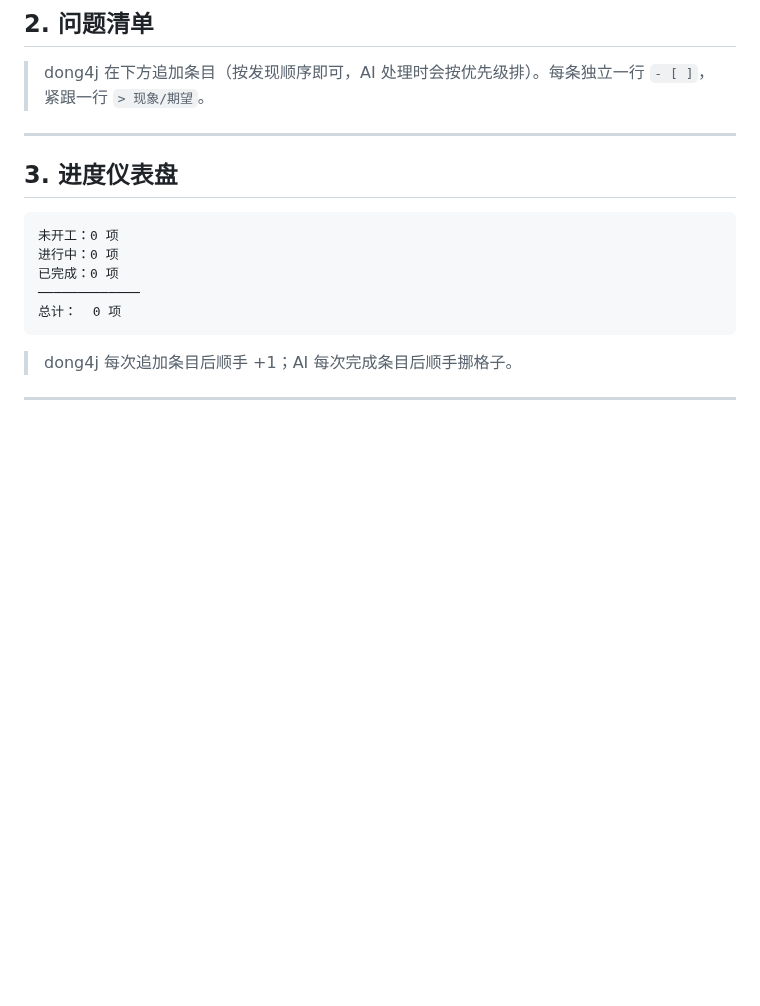
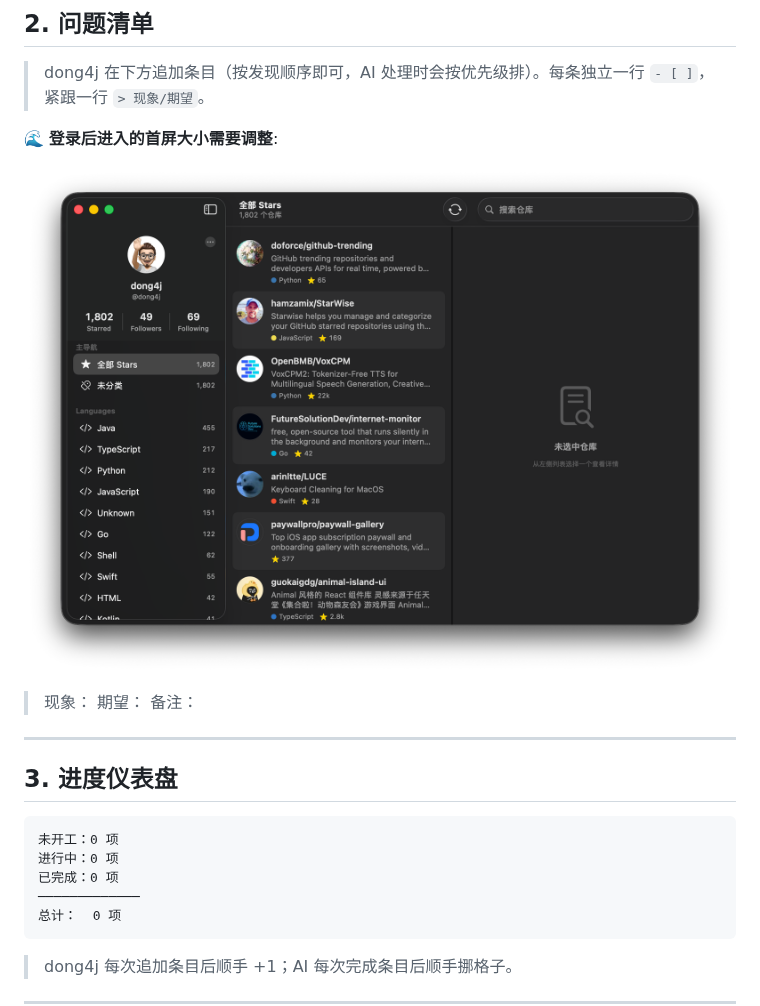
Before and after one commit to starcat-app/Starcat, a Markdown page: docs/工程进度/2026-05-30-现阶段问题修复.md, the part around the change. Drawn GitHub-style; pictures changed too: docs/工程进度/2026-05-30-现阶段问题修复/20260530225239_0XLte2rG.png (added); blank space fills up the shorter version.

Commit message:
docs: 更新工程进度文档

```diff
--- a/docs/工程进度/2026-05-30-现阶段问题修复.md
+++ b/docs/工程进度/2026-05-30-现阶段问题修复.md
@@ -69,10 +69,17 @@ AI 完成后追加：
   > 现象：README 滚动到最后一行后，再往下拖会贴到窗口底栏，没有"到底了"的视觉信号。
   > 期望：底部留 48~64pt 留白，或加 1pt 顶部内阴影区分内容与底栏。
   > 备注：参考 GitHub 网页的处理。
--->
+  -->
 
 <!-- dong4j 在此追加条目 ↓↓↓ -->
 
+🌊 **登录后进入的首屏大小需要调整**:
+
+![20260530225239_0XLte2rG](./2026-05-30-%E7%8E%B0%E9%98%B6%E6%AE%B5%E9%97%AE%E9%A2%98%E4%BF%AE%E5%A4%8D/20260530225239_0XLte2rG.png)
+
+> 现象：
+> 期望：
+> 备注：
 
 <!-- dong4j 在此追加条目 ↑↑↑ -->
 
```
